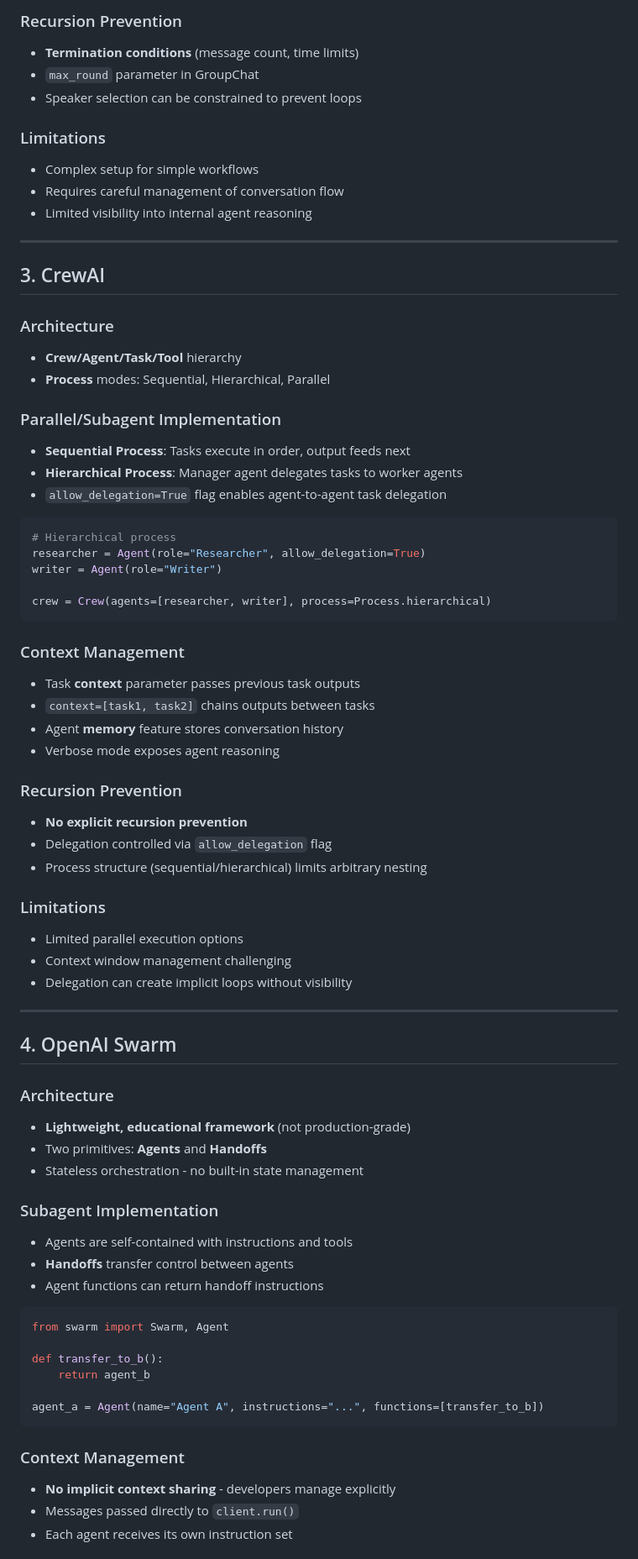
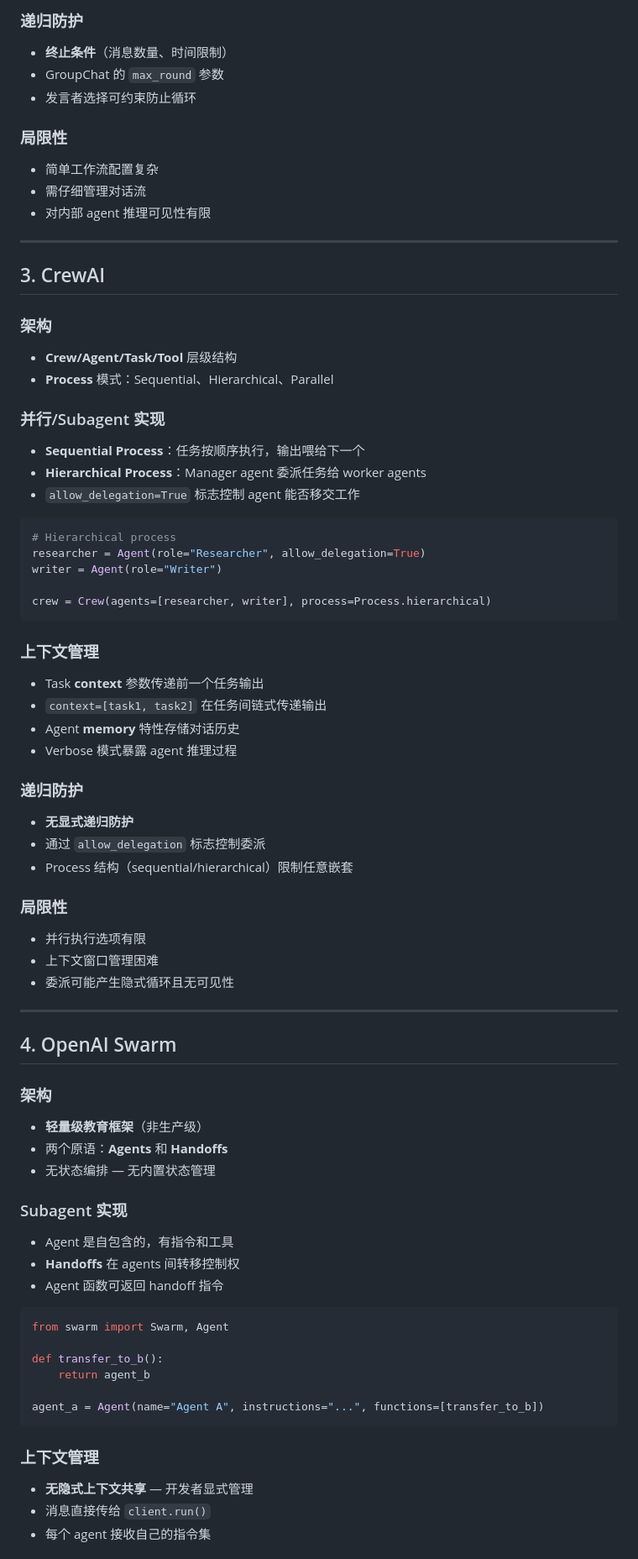
Before and after one commit to breezewang19/Bitz, a Markdown page: learning/2026-04-23-subagent-frameworks-research.md, the part around one of its changes. Shown at 84% size. Drawn GitHub-style.

````diff
--- a/learning/2026-04-23-subagent-frameworks-research.md
+++ b/learning/2026-04-23-subagent-frameworks-research.md
@@ -77,26 +77,26 @@ manager = GroupChatManager(groupchat=group_chat)
 
-### Recursion Prevention
-- **Termination conditions** (message count, time limits)
-- `max_round` parameter in GroupChat
-- Speaker selection can be constrained to prevent loops
+### 递归防护
+- **终止条件**（消息数量、时间限制）
+- GroupChat 的 `max_round` 参数
+- 发言者选择可约束防止循环
 
-### Limitations
-- Complex setup for simple workflows
-- Requires careful management of conversation flow
-- Limited visibility into internal agent reasoning
+### 局限性
+- 简单工作流配置复杂
+- 需仔细管理对话流
+- 对内部 agent 推理可见性有限
 
 ---
 
 ## 3. CrewAI
 
-### Architecture
-- **Crew/Agent/Task/Tool** hierarchy
-- **Process** modes: Sequential, Hierarchical, Parallel
+### 架构
+- **Crew/Agent/Task/Tool** 层级结构
+- **Process** 模式：Sequential、Hierarchical、Parallel
 
-### Parallel/Subagent Implementation
-- **Sequential Process**: Tasks execute in order, output feeds next
-- **Hierarchical Process**: Manager agent delegates tasks to worker agents
-- `allow_delegation=True` flag enables agent-to-agent task delegation
+### 并行/Subagent 实现
+- **Sequential Process**：任务按顺序执行，输出喂给下一个
+- **Hierarchical Process**：Manager agent 委派任务给 worker agents
+- `allow_delegation=True` 标志控制 agent 能否移交工作
 
 ```python
 # Hierarchical process
@@ -106,35 +106,35 @@ writer = Agent(role="Writer")
 crew = Crew(agents=[researcher, writer], process=Process.hierarchical)
 ```
 
-### Context Management
-- Task **context** parameter passes previous task outputs
-- `context=[task1, task2]` chains outputs between tasks
-- Agent **memory** feature stores conversation history
-- Verbose mode exposes agent reasoning
+### 上下文管理
+- Task **context** 参数传递前一个任务输出
+- `context=[task1, task2]` 在任务间链式传递输出
+- Agent **memory** 特性存储对话历史
+- Verbose 模式暴露 agent 推理过程
 
-### Recursion Prevention
-- **No explicit recursion prevention**
-- Delegation controlled via `allow_delegation` flag
-- Process structure (sequential/hierarchical) limits arbitrary nesting
+### 递归防护
+- **无显式递归防护**
+- 通过 `allow_delegation` 标志控制委派
+- Process 结构（sequential/hierarchical）限制任意嵌套
 
-### Limitations
-- Limited parallel execution options
-- Context window management challenging
-- Delegation can create implicit loops without visibility
+### 局限性
+- 并行执行选项有限
+- 上下文窗口管理困难
+- 委派可能产生隐式循环且无可见性
 
 ---
 
 ## 4. OpenAI Swarm
 
-### Architecture
-- **Lightweight, educational framework** (not production-grade)
-- Two primitives: **Agents** and **Handoffs**
-- Stateless orchestration - no built-in state management
+### 架构
+- **轻量级教育框架**（非生产级）
+- 两个原语：**Agents** 和 **Handoffs**
+- 无状态编排 — 无内置状态管理
 
-### Subagent Implementation
-- Agents are self-contained with instructions and tools
-- **Handoffs** transfer control between agents
-- Agent functions can return handoff instructions
+### Subagent 实现
+- Agent 是自包含的，有指令和工具
+- **Handoffs** 在 agents 间转移控制权
+- Agent 函数可返回 handoff 指令
 
 ```python
 from swarm import Swarm, Agent
@@ -145,8 +145,8 @@ def transfer_to_b():
 agent_a = Agent(name="Agent A", instructions="...", functions=[transfer_to_b])
 ```
 
-### Context Management
-- **No implicit context sharing** - developers manage explicitly
-- Messages passed directly to `client.run()`
-- Each agent receives its own instruction set
+### 上下文管理
+- **无隐式上下文共享** — 开发者显式管理
+- 消息直接传给 `client.run()`
+- 每个 agent 接收自己的指令集
 
````
Also changed, not shown: other parts of learning/2026-04-23-subagent-frameworks-research.md (+85 -85 lines).
